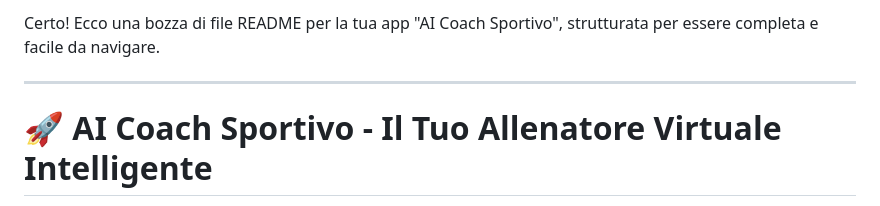
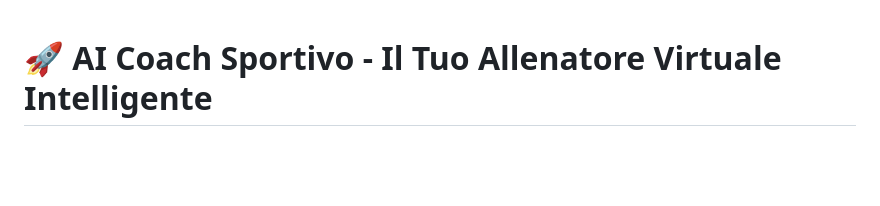
Before and after one commit to NicolaBuomp/ai_coach_sportivo, a Markdown page: README.md, the part around the change. Rendered like a GitHub page; blank space fills up the shorter version.

```diff
--- a/README.md
+++ b/README.md
@@ -1,7 +1,3 @@
-Certo! Ecco una bozza di file README per la tua app "AI Coach Sportivo", strutturata per essere completa e facile da navigare.
-
----
-
 # 🚀 AI Coach Sportivo - Il Tuo Allenatore Virtuale Intelligente
 
 Benvenuto nel repository dell'app "AI Coach Sportivo", il tuo compagno di allenamento personalizzato basato sull'intelligenza artificiale! Questa piattaforma mobile multi-piattaforma (iOS/Android), sviluppata in **Flutter** con un backend robusto basato su **Supabase**, è progettata per corridori amatoriali e semi-professionisti. Il suo obiettivo è fornire un coaching intelligente e adattivo, integrando i dati di salute dell'utente per offrire feedback e piani di allenamento ottimizzati, garantendo al contempo la persistenza, sincronizzazione e sicurezza di tutti i dati.
```
